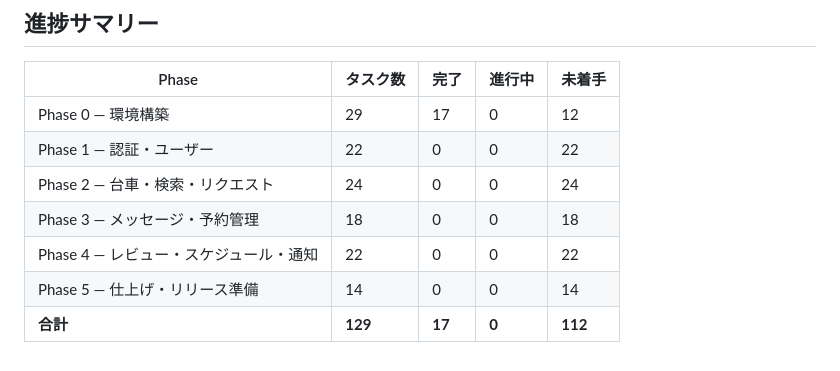
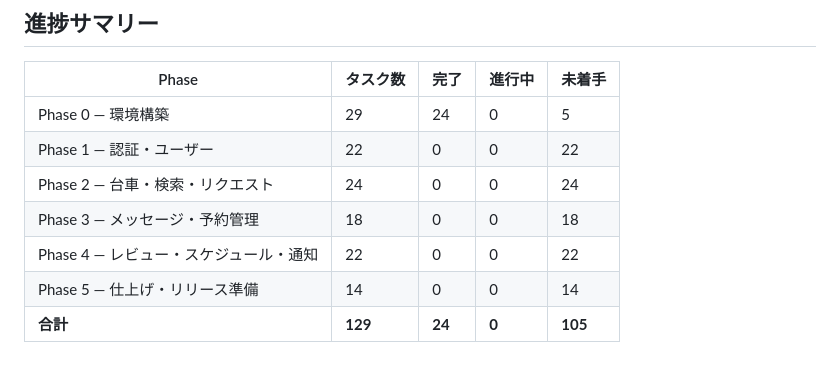
Before and after one commit to kakegawa167/daishare-project, a Markdown page: docs/tasks.md, the part around one of its changes. Rendered like a GitHub page.

Commit message:
Update task progress: Phase 0-5 mostly complete
Co-Authored-By: Claude Sonnet 4.6 <noreply@anthropic.com>

```diff
--- a/docs/tasks.md
+++ b/docs/tasks.md
@@ -312,10 +312,10 @@
 
 | Phase                                  | タスク数 | 完了   | 進行中 | 未着手  |
 | -------------------------------------- | -------- | ------ | ------ | ------- |
-| Phase 0 — 環境構築                     | 29       | 17     | 0      | 12      |
+| Phase 0 — 環境構築                     | 29       | 24     | 0      | 5       |
 | Phase 1 — 認証・ユーザー               | 22       | 0      | 0      | 22      |
 | Phase 2 — 台車・検索・リクエスト       | 24       | 0      | 0      | 24      |
 | Phase 3 — メッセージ・予約管理         | 18       | 0      | 0      | 18      |
 | Phase 4 — レビュー・スケジュール・通知 | 22       | 0      | 0      | 22      |
 | Phase 5 — 仕上げ・リリース準備         | 14       | 0      | 0      | 14      |
-| **合計**                               | **129**  | **17** | **0**  | **112** |
+| **合計**                               | **129**  | **24** | **0**  | **105** |
```
Also changed, not shown: other parts of docs/tasks.md (+7 -7 lines).
